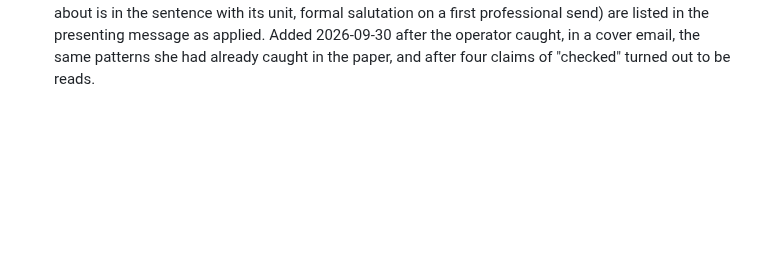
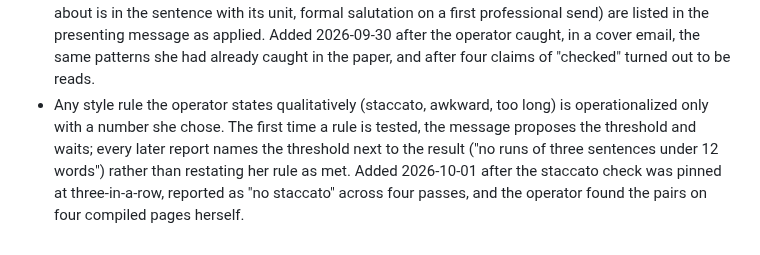
Before and after one commit to annawhooo/self-context-calibration, a Markdown page: CLAUDE.md, the part around the change. Drawn GitHub-style; blank space fills up the shorter version.

Commit message:
CLAUDE.md: thresholds for qualitative style rules are the operator's
Added after the staccato check was pinned at three-in-a-row and
reported as "no staccato" across four passes.

Co-Authored-By: Claude Fable 5.1 <noreply@anthropic.com>
Claude-Session: https://claude.ai/code/session_0186Eb3GQYDX9PKpZY1Vz3La

```diff
--- a/CLAUDE.md
+++ b/CLAUDE.md
@@ -87,3 +87,12 @@ probe/CORRECTIONS_2026-09-06.md.
   applied. Added 2026-09-30 after the operator caught, in a cover
   email, the same patterns she had already caught in the paper, and
   after four claims of "checked" turned out to be reads.
+- Any style rule the operator states qualitatively (staccato,
+  awkward, too long) is operationalized only with a number she
+  chose. The first time a rule is tested, the message proposes the
+  threshold and waits; every later report names the threshold next
+  to the result ("no runs of three sentences under 12 words")
+  rather than restating her rule as met. Added 2026-10-01 after the
+  staccato check was pinned at three-in-a-row, reported as "no
+  staccato" across four passes, and the operator found the pairs
+  on four compiled pages herself.
```
